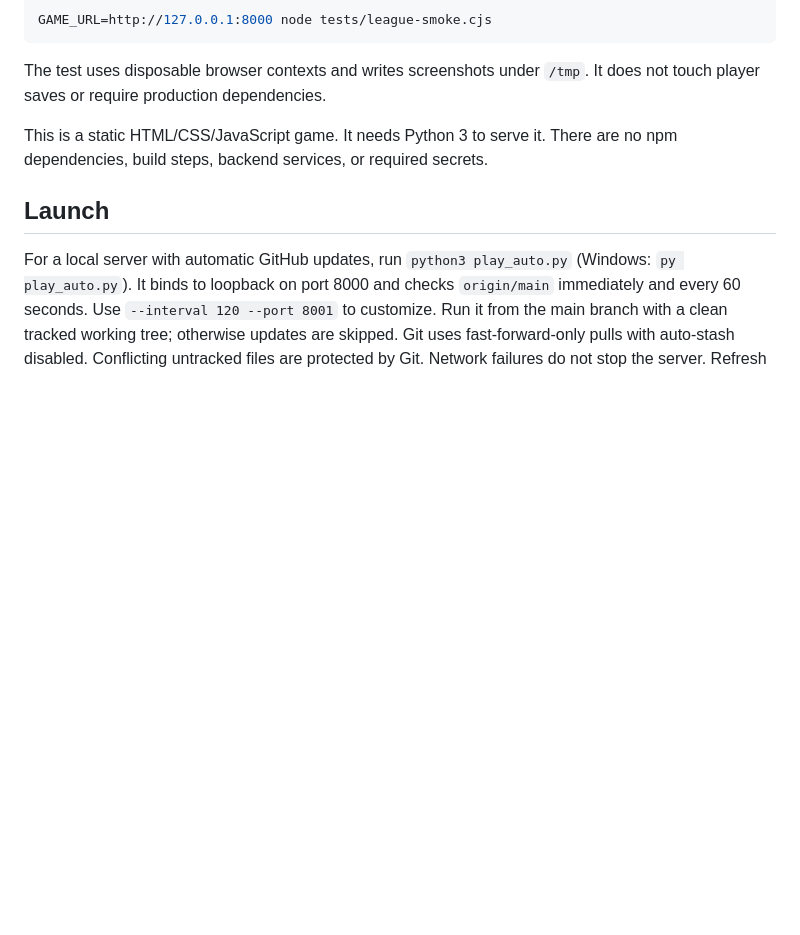
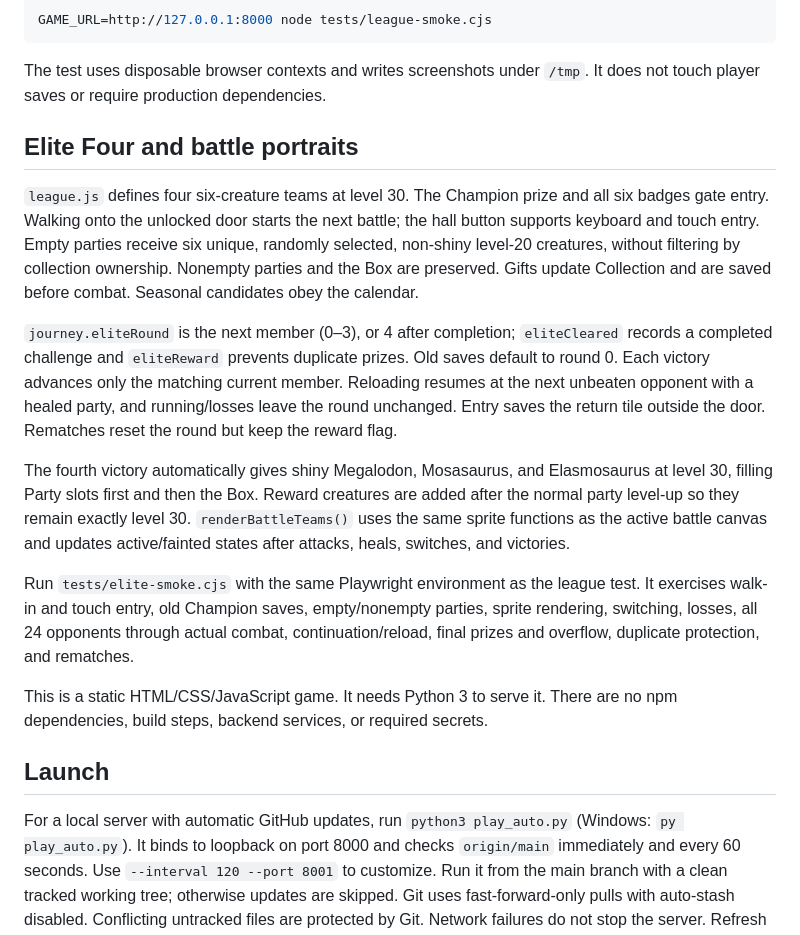
Before and after one commit to samehmohamed88/magikarp-fishing, a Markdown page: DEVELOPMENT.md, the part around the change. Rendered like a GitHub page; blank space fills up the shorter version.

```diff
--- a/DEVELOPMENT.md
+++ b/DEVELOPMENT.md
@@ -33,6 +33,33 @@ GAME_URL=http://127.0.0.1:8000 node tests/league-smoke.cjs
 
 The test uses disposable browser contexts and writes screenshots under `/tmp`.
 It does not touch player saves or require production dependencies.
+
+## Elite Four and battle portraits
+
+`league.js` defines four six-creature teams at level 30. The Champion prize and
+all six badges gate entry. Walking onto the unlocked door starts the next battle;
+the hall button supports keyboard and touch entry. Empty parties receive six
+unique, randomly selected, non-shiny level-20 creatures, without filtering by
+collection ownership. Nonempty parties and the Box are preserved. Gifts update
+Collection and are saved before combat. Seasonal candidates obey the calendar.
+
+`journey.eliteRound` is the next member (0–3), or 4 after completion;
+`eliteCleared` records a completed challenge and `eliteReward` prevents duplicate
+prizes. Old saves default to round 0. Each victory advances only the matching
+current member. Reloading resumes at the next unbeaten opponent with a healed
+party, and running/losses leave the round unchanged. Entry saves the return tile
+outside the door. Rematches reset the round but keep the reward flag.
+
+The fourth victory automatically gives shiny Megalodon, Mosasaurus, and Elasmosaurus
+at level 30, filling Party slots first and then the Box. Reward creatures are
+added after the normal party level-up so they remain exactly level 30.
+`renderBattleTeams()` uses the same sprite functions as the active battle canvas
+and updates active/fainted states after attacks, heals, switches, and victories.
+
+Run `tests/elite-smoke.cjs` with the same Playwright environment as the league test.
+It exercises walk-in and touch entry, old Champion saves, empty/nonempty parties,
+sprite rendering, switching, losses, all 24 opponents through actual combat,
+continuation/reload, final prizes and overflow, duplicate protection, and rematches.
 
 This is a static HTML/CSS/JavaScript game. It needs Python 3 to serve it.
 There are no npm dependencies, build steps, backend services, or required secrets.
```
Also changed, not shown: README.md (+34 -0 lines), docs/screenshots/elite-four.png (added), 5 other files.
